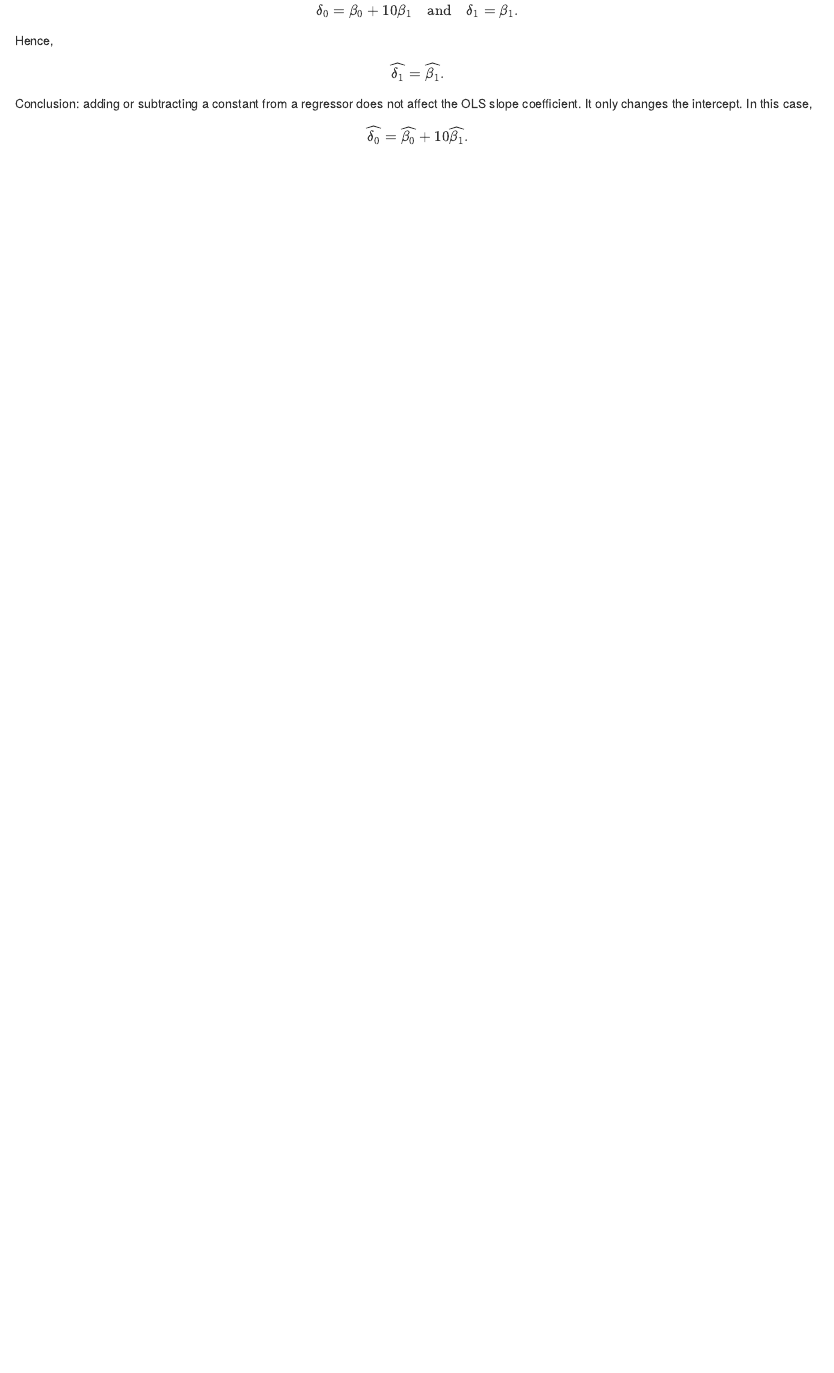
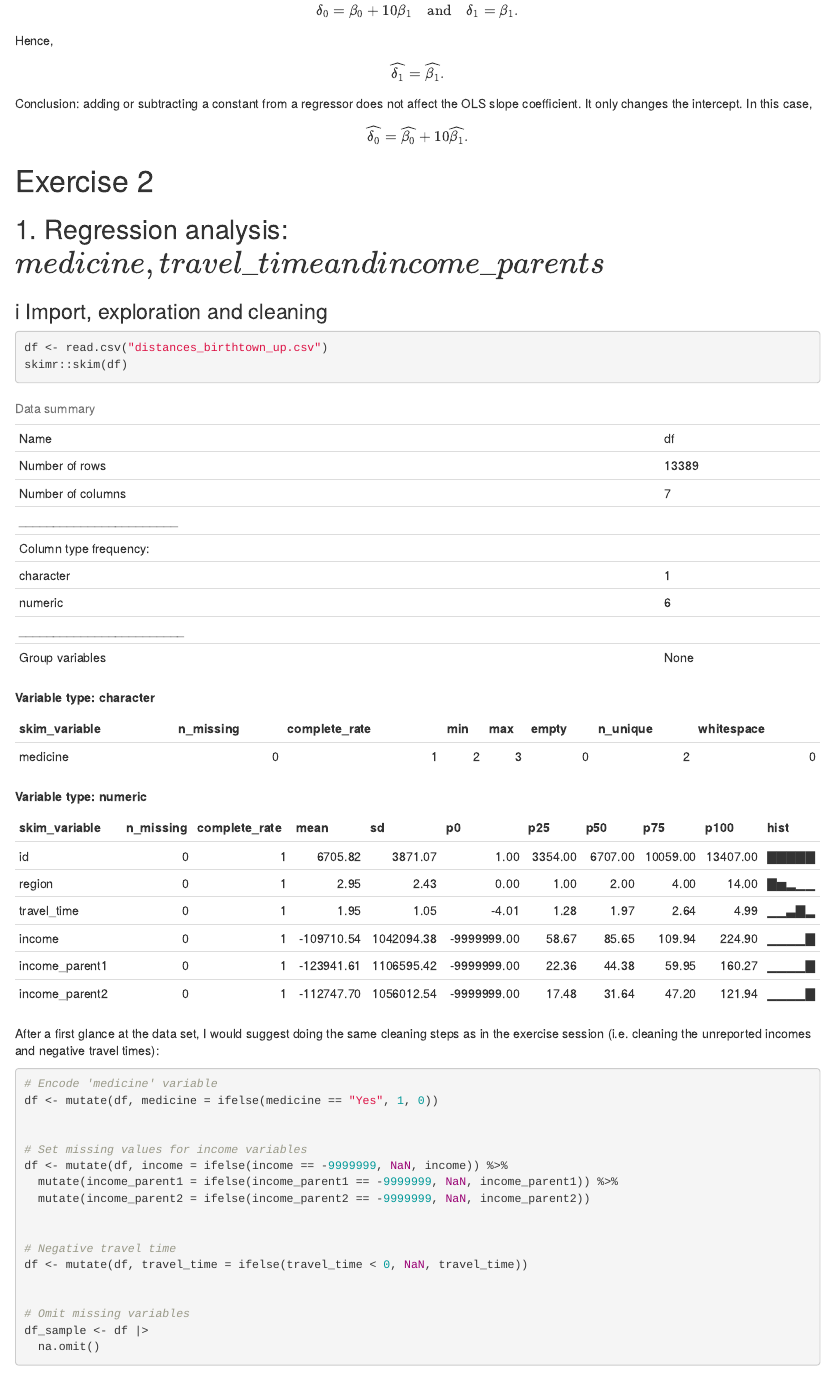
Before and after one commit to alekswithk/Data-Analytics-II, an R Markdown document (Exercise_3/Assignment_3.Rmd): the page in a window 1100 px wide, from 840 px down. Rendered offline with R 4.5, knitr and Pandoc, with nearby package versions.

Commit message:
Solved Exercise 1 and started 2

````diff
--- a/Exercise_3/Assignment_3.Rmd
+++ b/Exercise_3/Assignment_3.Rmd
@@ -42,3 +42,35 @@ Comparing this to $$Y_{i,1} = \delta_0 + \delta_1 Q_i + u_i,$$ we obtain $$\delt
 Hence, $$\widehat{\delta_1} = \widehat{\beta_1}.$$
 
 Conclusion: adding or subtracting a constant from a regressor does not affect the OLS slope coefficient. It only changes the intercept. In this case, $$\widehat{\delta_0} = \widehat{\beta_0} + 10\widehat{\beta_1}.$$
+
+# Exercise 2
+
+## 1. Regression analysis: $medicine, travel\_time and income\_parents$
+
+### i Import, exploration and cleaning
+
+```{r}
+df <- read.csv("distances_birthtown_up.csv")
+skimr::skim(df)
+```
+After a first glance at the data set, I would suggest doing the same cleaning steps as in the exercise session (i.e. cleaning the unreported incomes and negative travel times):
+
+```{r}
+# Encode 'medicine' variable
+df <- mutate(df, medicine = ifelse(medicine == "Yes", 1, 0))
+
+
+# Set missing values for income variables
+df <- mutate(df, income = ifelse(income == -9999999, NaN, income)) %>%
+  mutate(income_parent1 = ifelse(income_parent1 == -9999999, NaN, income_parent1)) %>%
+  mutate(income_parent2 = ifelse(income_parent2 == -9999999, NaN, income_parent2))
+
+
+# Negative travel time
+df <- mutate(df, travel_time = ifelse(travel_time < 0, NaN, travel_time))
+
+
+# Omit missing variables
+df_sample <- df |>
+  na.omit()
+```
````
